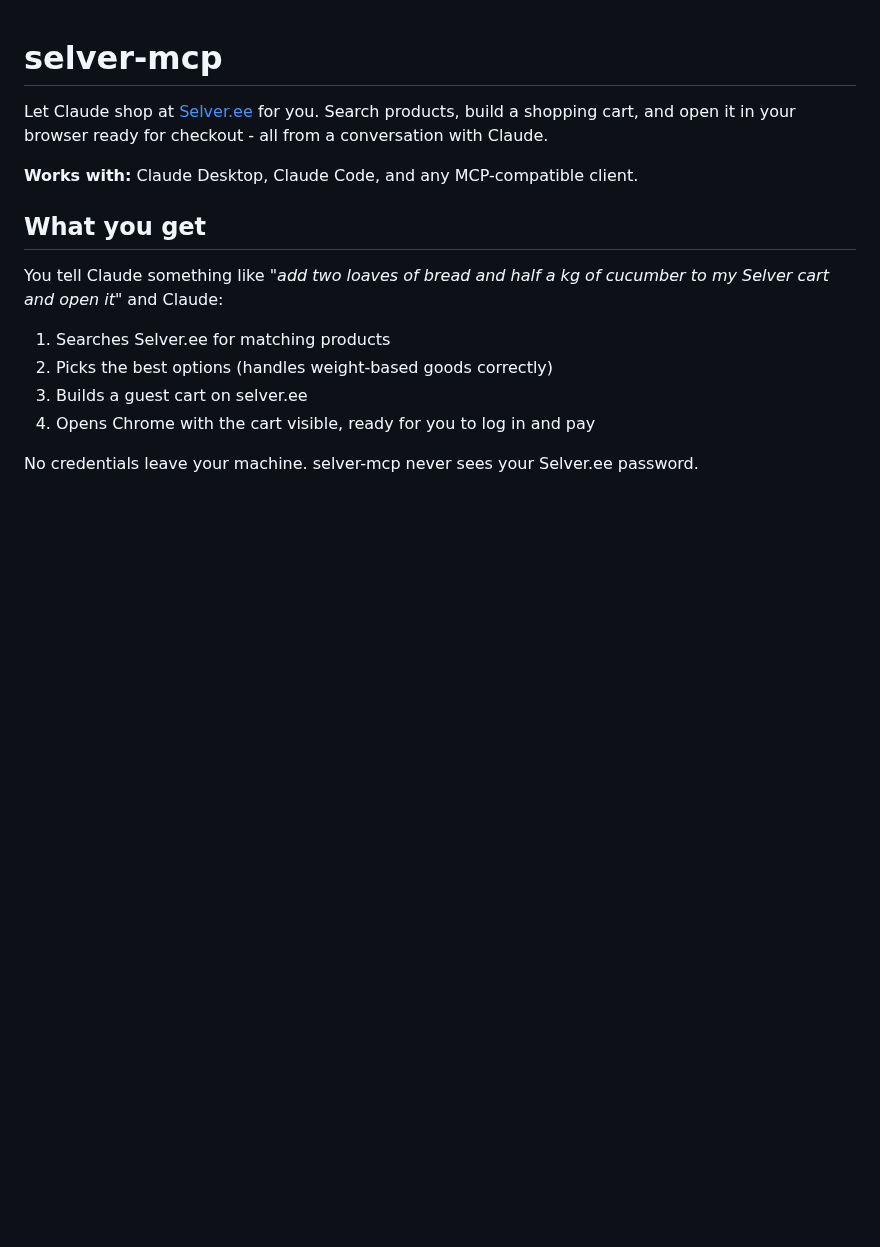
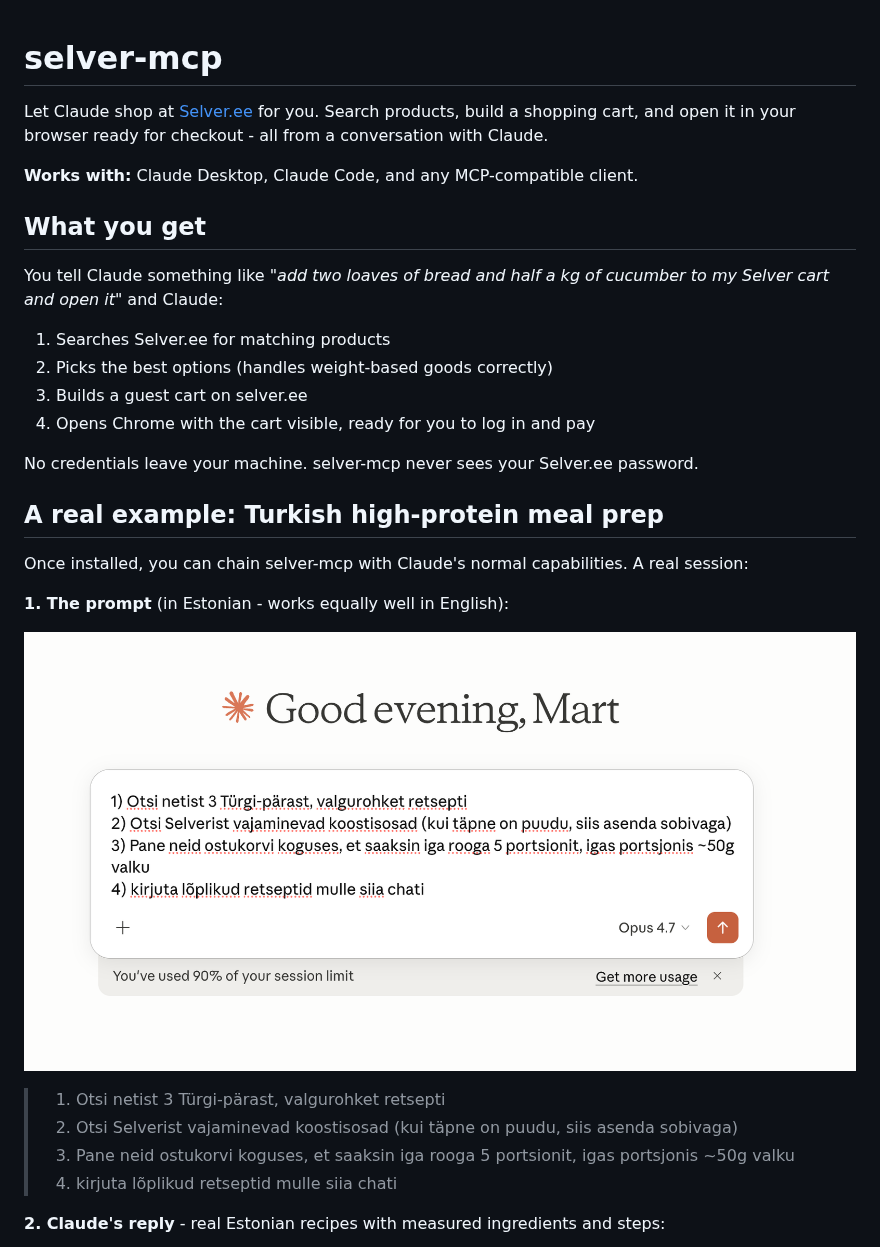
Before and after one commit to martparve/selver-mcp, a Markdown page: README.md, the part around one of its changes. Rendered like a GitHub page; pictures changed too: examples/images/01-prompt.png (added); blank space fills up the shorter version.

```diff
--- a/README.md
+++ b/README.md
@@ -15,3 +15,18 @@ You tell Claude something like *"add two loaves of bread and half a kg of cucumb
 
 No credentials leave your machine. selver-mcp never sees your Selver.ee password.
 
+## A real example: Turkish high-protein meal prep
+
+Once installed, you can chain selver-mcp with Claude's normal capabilities. A real session:
+
+**1. The prompt** (in Estonian - works equally well in English):
+
+![Prompt: find 3 Turkish high-protein recipes, search Selver for the ingredients, add enough for 5 portions x ~50g protein each, then write the final recipes back to chat](examples/images/01-prompt.png)
+
+> 1) Otsi netist 3 Türgi-pärast, valgurohket retsepti
+> 2) Otsi Selverist vajaminevad koostisosad (kui täpne on puudu, siis asenda sobivaga)
+> 3) Pane neid ostukorvi koguses, et saaksin iga rooga 5 portsionit, igas portsjonis ~50g valku
+> 4) kirjuta lõplikud retseptid mulle siia chati
+
+**2. Claude's reply** - real Estonian recipes with measured ingredients and steps:
+
```
Also changed, not shown: other parts of README.md (+10 -2 lines), examples/images/02-recipe.png (added), examples/images/03-cart.png (added).
